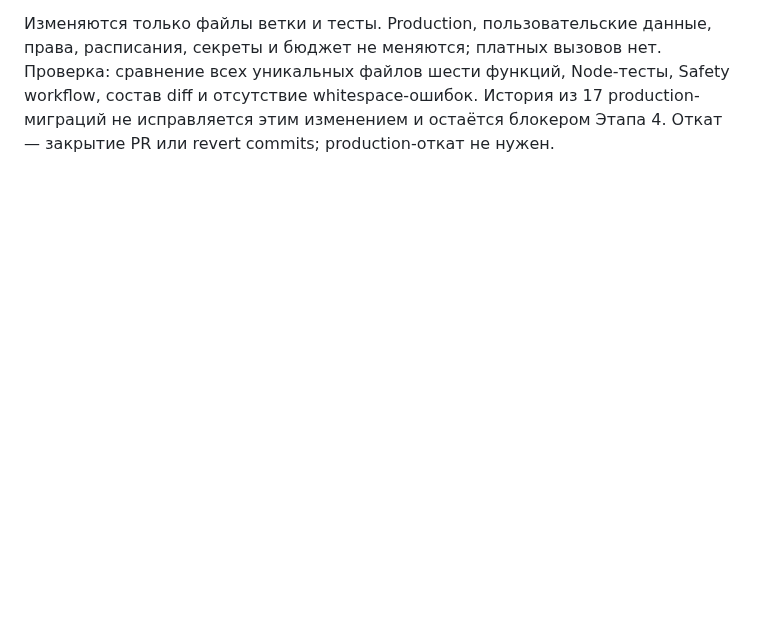
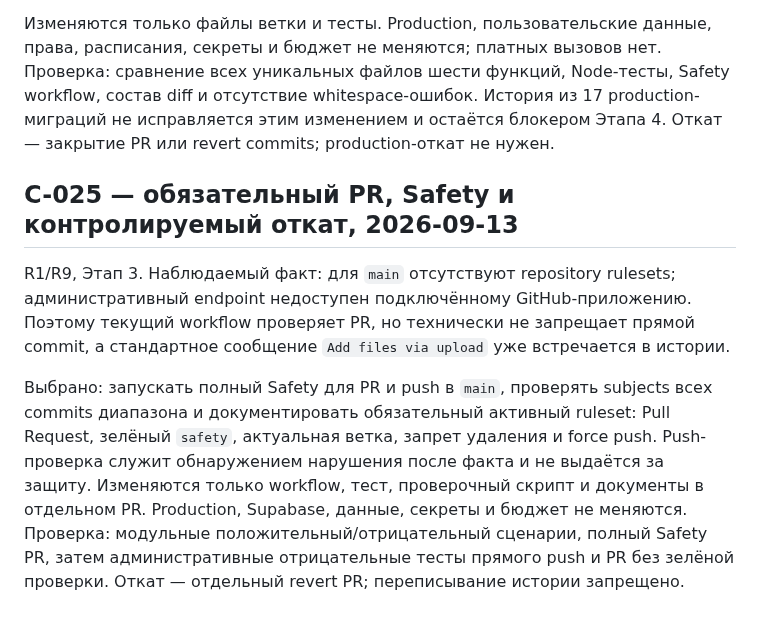
Before and after one commit to innaodincova-finpro/studkab, a Markdown page: CHANGE_CONTROL.md, the part around the change. Drawn GitHub-style; blank space fills up the shorter version.

Commit message:
C-025: record main protection decision

```diff
--- a/CHANGE_CONTROL.md
+++ b/CHANGE_CONTROL.md
@@ -274,3 +274,20 @@ production под GitHub отклонена как регрессия и нез
 Safety workflow, состав diff и отсутствие whitespace-ошибок. История из
 17 production-миграций не исправляется этим изменением и остаётся блокером
 Этапа 4. Откат — закрытие PR или revert commits; production-откат не нужен.
+
+## C-025 — обязательный PR, Safety и контролируемый откат, 2026-09-13
+
+R1/R9, Этап 3. Наблюдаемый факт: для `main` отсутствуют repository rulesets;
+административный endpoint недоступен подключённому GitHub-приложению. Поэтому
+текущий workflow проверяет PR, но технически не запрещает прямой commit, а
+стандартное сообщение `Add files via upload` уже встречается в истории.
+
+Выбрано: запускать полный Safety для PR и push в `main`, проверять subjects
+всех commits диапазона и документировать обязательный активный ruleset:
+Pull Request, зелёный `safety`, актуальная ветка, запрет удаления и force push.
+Push-проверка служит обнаружением нарушения после факта и не выдаётся за защиту.
+Изменяются только workflow, тест, проверочный скрипт и документы в отдельном PR.
+Production, Supabase, данные, секреты и бюджет не меняются. Проверка: модульные
+положительный/отрицательный сценарии, полный Safety PR, затем административные
+отрицательные тесты прямого push и PR без зелёной проверки. Откат — отдельный
+revert PR; переписывание истории запрещено.
```
